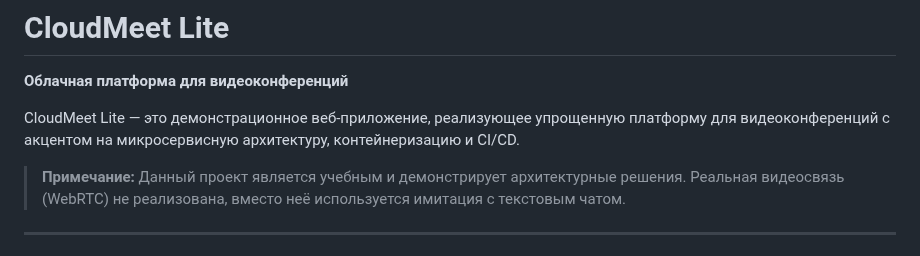
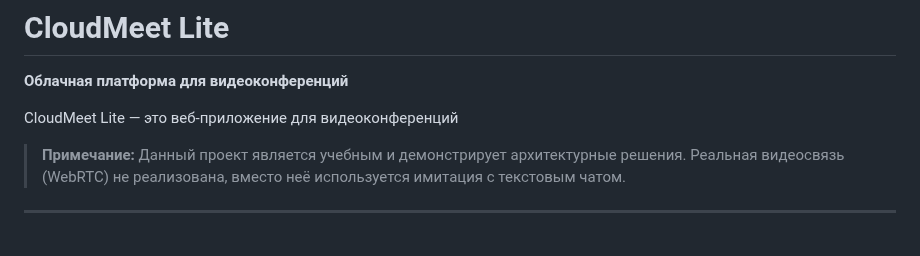
Before and after one commit to BEL41K/cloud-video-meetings, a Markdown page: README.md, the part around the change. GitHub-like rendering.

Commit message:
Revise README description of CloudMeet Lite
Updated project description for clarity.

```diff
--- a/README.md
+++ b/README.md
@@ -2,7 +2,7 @@
 
 **Облачная платформа для видеоконференций**
 
-CloudMeet Lite — это демонстрационное веб-приложение, реализующее упрощенную платформу для видеоконференций с акцентом на микросервисную архитектуру, контейнеризацию и CI/CD.
+CloudMeet Lite — это веб-приложение для видеоконференций
 
 > **Примечание:** Данный проект является учебным и демонстрирует архитектурные решения. Реальная видеосвязь (WebRTC) не реализована, вместо неё используется имитация с текстовым чатом.
 
```
